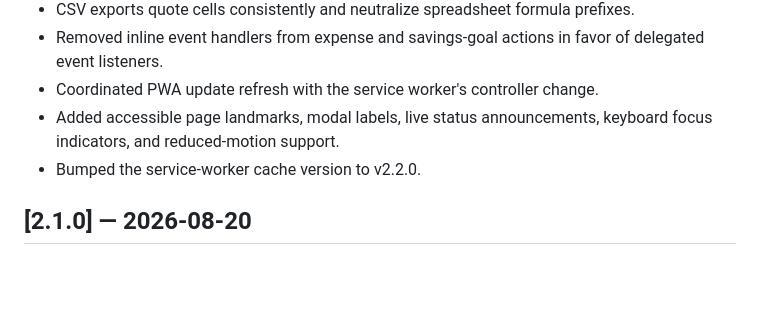
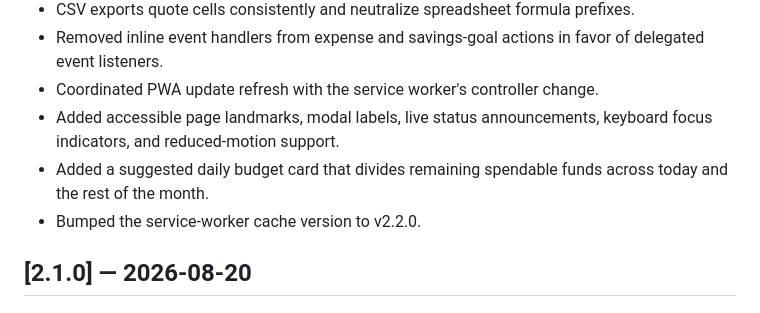
Before and after one commit to Shyam2010-Py/StudentBudgetTracker, a Markdown page: CHANGELOG.md, the part around the change. GitHub-like rendering; blank space fills up the shorter version.

Commit message:
Record suggested daily budget feature

```diff
--- a/CHANGELOG.md
+++ b/CHANGELOG.md
@@ -9,6 +9,7 @@
 - Removed inline event handlers from expense and savings-goal actions in favor of delegated event listeners.
 - Coordinated PWA update refresh with the service worker's controller change.
 - Added accessible page landmarks, modal labels, live status announcements, keyboard focus indicators, and reduced-motion support.
+- Added a suggested daily budget card that divides remaining spendable funds across today and the rest of the month.
 - Bumped the service-worker cache version to v2.2.0.
 
 ## [2.1.0] — 2026-08-20
```
